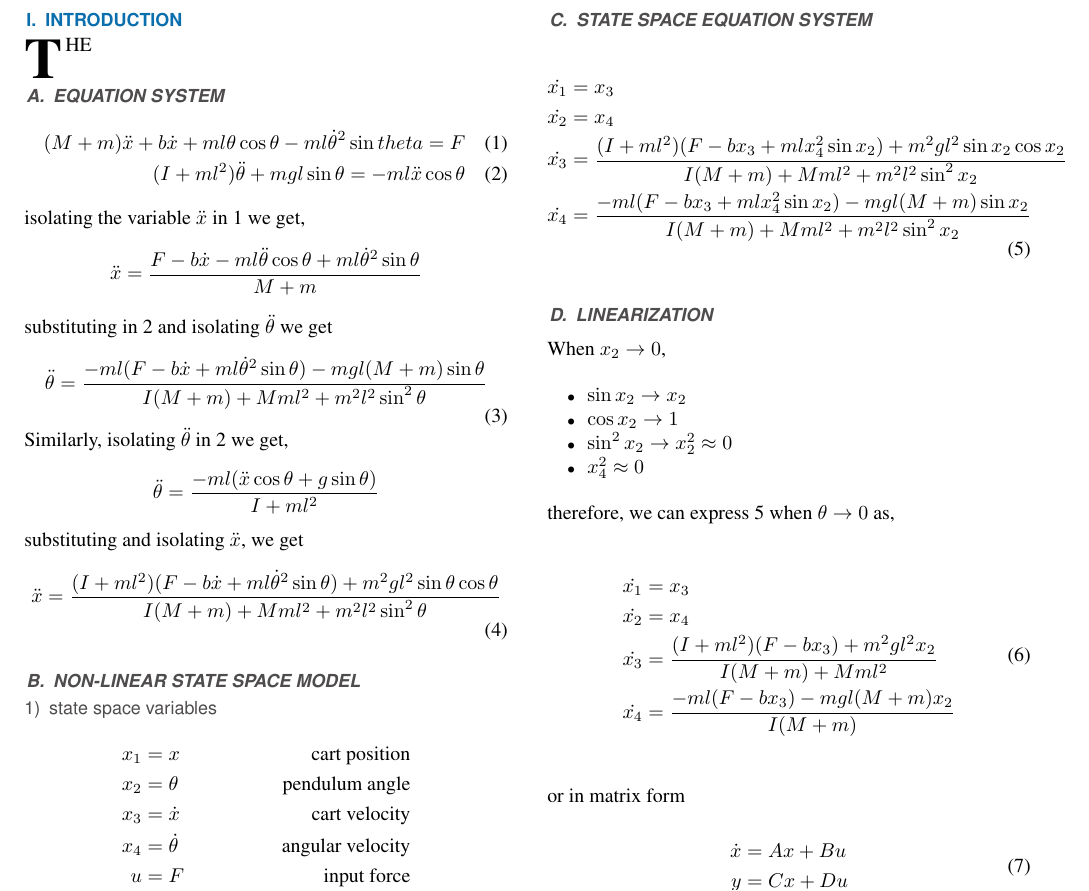
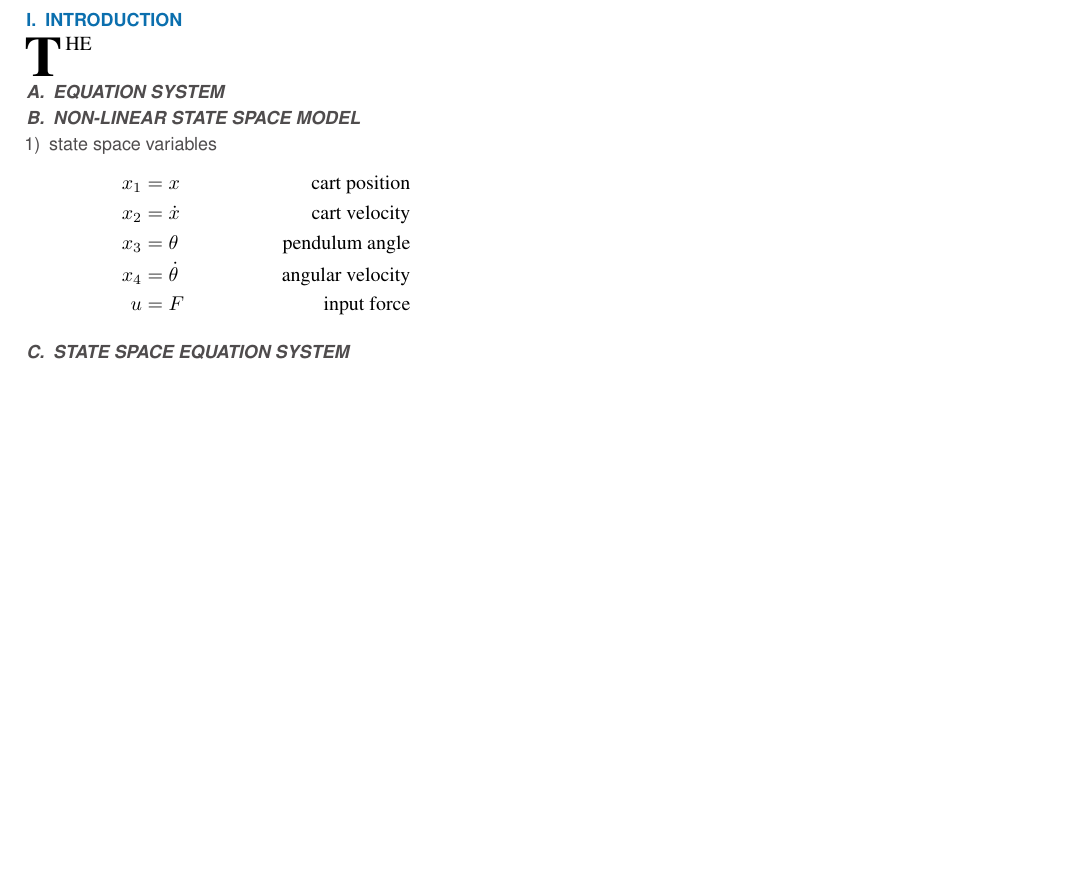
Before and after one commit to anpoc/Inverted-pendulum, a LaTeX paper (report/access.tex): part of page 1 of 2 before the commit and part of the page after it, cut so that both start at the same text, the shorter picture padded with empty space. Compiled offline with pdfLaTeX; a missing font is replaced by an installed copy or a similar font; a LaTeX package or settings file that is missing is left out.

Commit message:
fix santiago's problems

```diff
--- a/report/access.tex
+++ b/report/access.tex
@@ -38,77 +38,20 @@
 
 \maketitle
 
-\section{Introduction}
-\label{sec:introduction}
+\section{Introduction}\label{sec:introduction}
 \PARstart{T}{he}
 
 % Not sure the section
 \subsection{Equation system}
-\begin{align}
-  (M + m)\ddot{x} + b\dot{x} + ml\theta\cos{\theta} - ml\dot{\theta}^2\sin{theta}
-     = F \label{eq:NL1} \\
-  (I + ml^2)\ddot{\theta} + mgl\sin{\theta} = -ml\ddot{x}\cos{\theta} \label{eq:NL2}
-\end{align}
-isolating the variable $\ddot{x}$ in~\ref{eq:NL1} we get,
-\[
-  \ddot{x} = \frac{F - b\dot{x} - ml\ddot{\theta}\cos{\theta} + ml\dot{\theta}^2\sin{\theta}}{M + m}
-\]
-substituting in~\ref{eq:NL2} and isolating $\ddot{\theta}$ we get
-\begin{equation}
-  \label{eq:NLddth}
-  \ddot{\theta} = \frac{-ml(F - b\dot{x} + ml\dot{\theta}^2\sin{\theta}) - mgl(M + m)\sin{\theta}}
-       {I(M + m) + Mml^2 + m^2l^2\sin^2{\theta}}
-\end{equation}
-Similarly, isolating $\ddot{\theta}$ in~\ref{eq:NL2} we get,
-\[
-  \ddot{\theta} = \frac{-ml(\ddot{x}\cos{\theta} + g\sin{\theta})}{I + ml^2}
-\]
-substituting and isolating $\ddot{x}$, we get
-\begin{equation}
-  \label{eq:NLddx}
-  \ddot{x} = \frac{(I + ml^2)(F - b\dot{x} + ml\dot{\theta}^2\sin{\theta})
-    + m^2gl^2\sin{\theta}\cos{\theta}}{I(M + m) + Mml^2 + m^2l^2\sin^2{\theta}}
-\end{equation}
 
 \subsection{non-linear state space model}
 \subsubsection{state space variables}
 \begin{align*}
   x_1 &= x       & \text{cart position}    \\
-  x_2 &= \theta       & \text{pendulum angle}   \\
-  x_3 &= \dot{x} & \text{cart velocity}    \\
+  x_2 &= \dot{x} & \text{cart velocity}    \\
+  x_3 &= \theta       & \text{pendulum angle}   \\
   x_4 &= \dot{\theta} & \text{angular velocity} \\
   u   &= F       & \text{input force}
 \end{align*}
 \subsection{state space equation system}
-\begin{equation}
-  \label{eq:NLM}
-  \begin{aligned}
-    \dot{x_1} &= x_3 \\
-    \dot{x_2} &= x_4 \\
-    \dot{x_3} &= \frac{(I + ml^2)(F - bx_3 + mlx_4^2\sin{x_2})
-      + m^2gl^2\sin{x_2}\cos{x_2}}{I(M + m) + Mml^2 + m^2l^2\sin^2{x_2}} \\
-    \dot{x_4} &= \frac{-ml(F - bx_3 + mlx_4^2\sin{x_2}) - mgl(M + m)\sin{x_2}}
-       {I(M + m) + Mml^2 + m^2l^2\sin^2{x_2}}
-  \end{aligned}
-\end{equation}
 
-\subsection{linearization}
-When $x_2 \to 0$,
-\begin{itemize}
-  \item $\sin{x_2} \to x_2$
-  \item $\cos{x_2} \to 1$
-  \item $\sin^2{x_2} \to x_2^2 \approx 0$
-  \item $x_4^2 \approx 0$
-\end{itemize}
-therefore, we can express~\ref{eq:NLM} when $\theta \to 0$ as,
-\begin{equation}
-  \label{eq:LME}
-  \begin{aligned}
-    \dot{x_1} &= x_3 \\
-    \dot{x_2} &= x_4 \\
-    \dot{x_3} &= \frac{(I + ml^2)(F - bx_3) + m^2gl^2x_2}{I(M + m) + Mml^2} \\
-    \dot{x_4} &= \frac{-ml(F - bx_3) - mgl(M + m)x_2}{I(M + m)}
-  \end{aligned}
-\end{equation}
-or in matrix form
-\begin{equation}
```
Also changed, not shown: report/access.tex (23 more changed lines), 3 other files.
